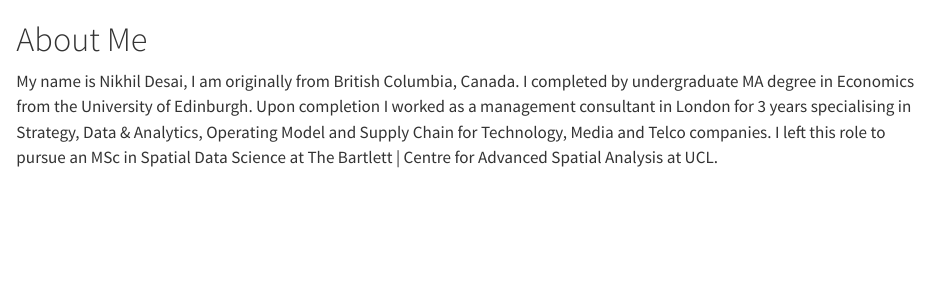
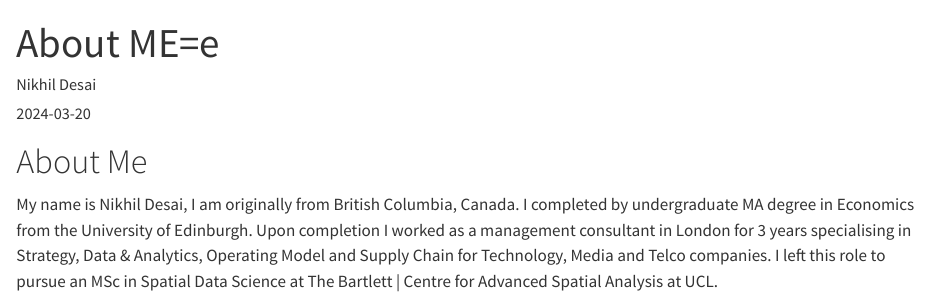
Before and after one commit to NikhilSDesai/Learning-Diary, a Quarto document (index.qmd): the page in a window 1100 px wide, from its top. Rendered offline with R 4.5, knitr and Pandoc in place of Quarto, with nearby package versions.

Commit message:
update about me

```diff
--- a/index.qmd
+++ b/index.qmd
@@ -1,3 +1,10 @@
+---
+title: "About ME=e"
+author: "Nikhil Desai"
+date: "`r Sys.Date()`"
+output: html_document
+---
+
 # About Me {.unnumbered}
 
 My name is Nikhil Desai, I am originally from British Columbia, Canada. I completed by undergraduate MA degree in Economics from the University of Edinburgh. Upon completion I worked as a management consultant in London for 3 years specialising in Strategy, Data & Analytics, Operating Model and Supply Chain for Technology, Media and Telco companies. I left this role to pursue an MSc in Spatial Data Science at The Bartlett \| Centre for Advanced Spatial Analysis at UCL.
```
Also changed, not shown: 2 other files.
